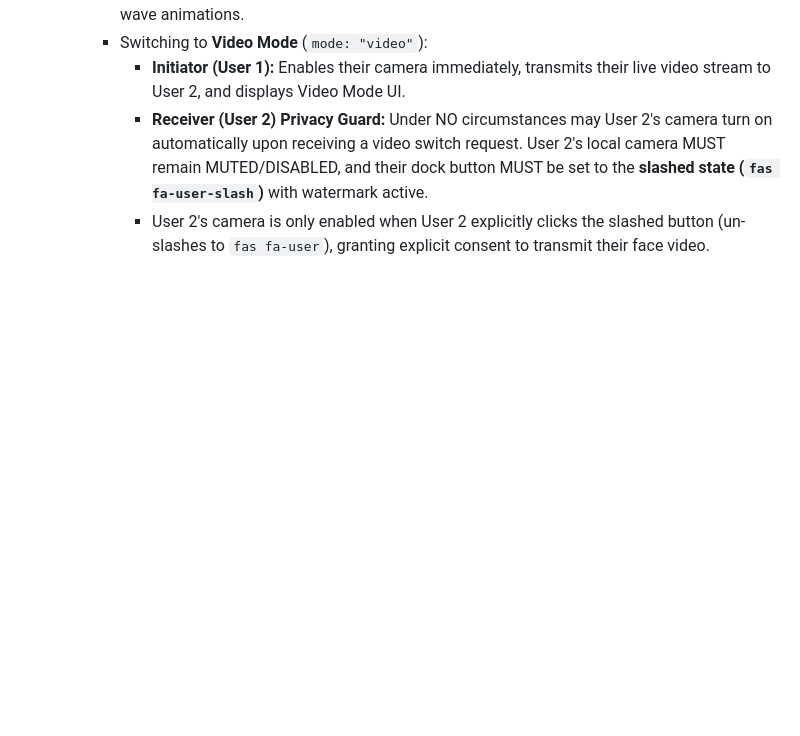
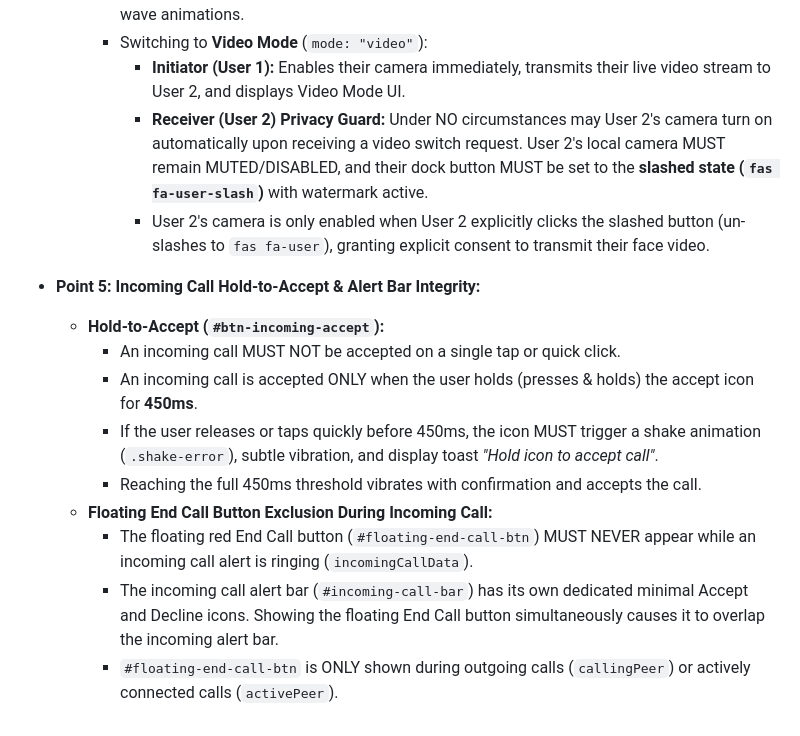
Before and after one commit to HassanAmeer/html-webrtc-video-calling, a Markdown page: rules.md, the part around the change. GitHub-like rendering; blank space fills up the shorter version.

Commit message:
docs: add Point 5 (Hold-to-Accept & alert bar integrity) to rules.md

```diff
--- a/rules.md
+++ b/rules.md
@@ -133,3 +133,14 @@ After any change affecting the Android APK or backend:
       - **Initiator (User 1):** Enables their camera immediately, transmits their live video stream to User 2, and displays Video Mode UI.
       - **Receiver (User 2) Privacy Guard:** Under NO circumstances may User 2's camera turn on automatically upon receiving a video switch request. User 2's local camera MUST remain MUTED/DISABLED, and their dock button MUST be set to the **slashed state (`fas fa-user-slash`)** with watermark active.
       - User 2's camera is only enabled when User 2 explicitly clicks the slashed button (un-slashes to `fas fa-user`), granting explicit consent to transmit their face video.
+
+- **Point 5: Incoming Call Hold-to-Accept & Alert Bar Integrity:**
+  - **Hold-to-Accept (`#btn-incoming-accept`):**
+    - An incoming call MUST NOT be accepted on a single tap or quick click.
+    - An incoming call is accepted ONLY when the user holds (presses & holds) the accept icon for **450ms**.
+    - If the user releases or taps quickly before 450ms, the icon MUST trigger a shake animation (`.shake-error`), subtle vibration, and display toast *"Hold icon to accept call"*.
+    - Reaching the full 450ms threshold vibrates with confirmation and accepts the call.
+  - **Floating End Call Button Exclusion During Incoming Call:**
+    - The floating red End Call button (`#floating-end-call-btn`) MUST NEVER appear while an incoming call alert is ringing (`incomingCallData`).
+    - The incoming call alert bar (`#incoming-call-bar`) has its own dedicated minimal Accept and Decline icons. Showing the floating End Call button simultaneously causes it to overlap the incoming alert bar.
+    - `#floating-end-call-btn` is ONLY shown during outgoing calls (`callingPeer`) or actively connected calls (`activePeer`).
```
